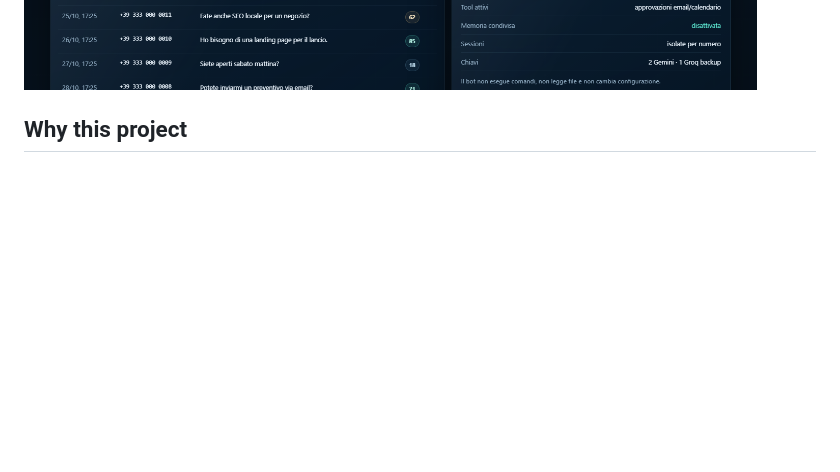
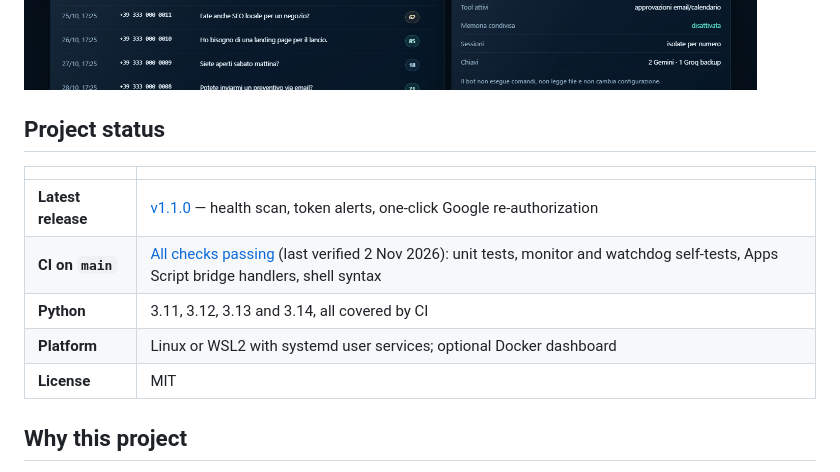
Before and after one commit to AhsenKurtoski/whatsapp-digital-secretary, a Markdown page: README.md, the part around the change. Rendered like a GitHub page; blank space fills up the shorter version.

```diff
--- a/README.md
+++ b/README.md
@@ -13,6 +13,16 @@ dashboard.
 > **English** · [Italiano](README.it.md)
 
 ![Dashboard](docs/screenshot-dashboard.png)
+
+## Project status
+
+| | |
+|---|---|
+| **Latest release** | [v1.1.0](https://github.com/AhsenKurtoski/whatsapp-digital-secretary/releases/tag/v1.1.0) — health scan, token alerts, one-click Google re-authorization |
+| **CI on `main`** | [All checks passing](https://github.com/AhsenKurtoski/whatsapp-digital-secretary/actions/workflows/ci.yml) (last verified 2 Nov 2026): unit tests, monitor and watchdog self-tests, Apps Script bridge handlers, shell syntax |
+| **Python** | 3.11, 3.12, 3.13 and 3.14, all covered by CI |
+| **Platform** | Linux or WSL2 with systemd user services; optional Docker dashboard |
+| **License** | MIT |
 
 ## Why this project
 
```
Also changed, not shown: README.it.md (+10 -0 lines).
